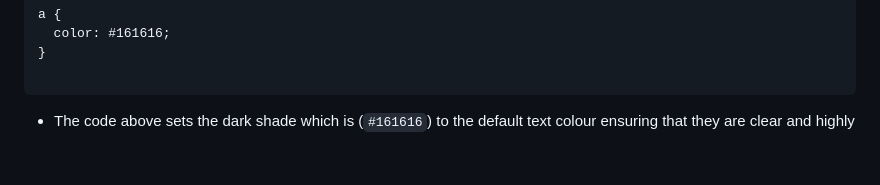
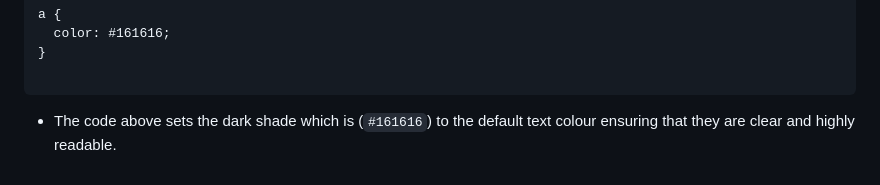
Before and after one commit to HBIbidunni/alx-frontend, a Markdown page: 0x02-CSS_advanced/README.md, the part around the change. Rendered like a GitHub page.

````diff
--- a/0x02-CSS_advanced/README.md
+++ b/0x02-CSS_advanced/README.md
@@ -81,4 +81,4 @@ a {
 ```
 
 - The code above sets the dark shade which is (`#161616`) to the default text
-colour ensuring that they are clear and highly
+colour ensuring that they are clear and highly readable.
````
